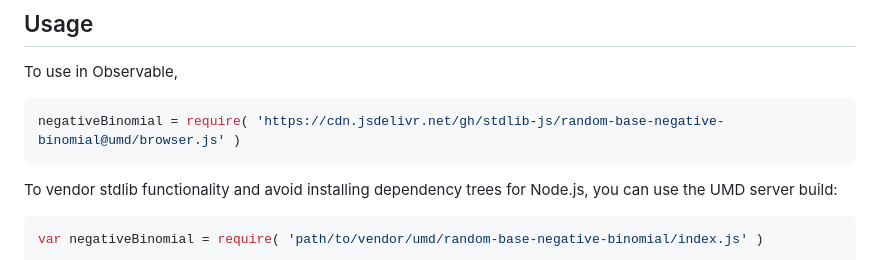
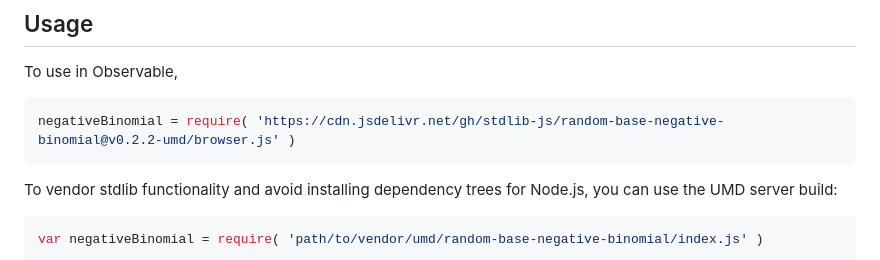
Before and after one commit to stdlib-js/random-base-negative-binomial, a Markdown page: README.md, the part around one of its changes. Rendered like a GitHub page.

Commit message:
Update README.md for UMD bundle v0.2.2

````diff
--- a/README.md
+++ b/README.md
@@ -44,7 +44,7 @@ limitations under the License.
 To use in Observable,
 
 ```javascript
-negativeBinomial = require( 'https://cdn.jsdelivr.net/gh/stdlib-js/random-base-negative-binomial@umd/browser.js' )
+negativeBinomial = require( 'https://cdn.jsdelivr.net/gh/stdlib-js/random-base-negative-binomial@v0.2.2-umd/browser.js' )
 ```
 
 To vendor stdlib functionality and avoid installing dependency trees for Node.js, you can use the UMD server build:
````
Also changed, not shown: other parts of README.md (+2 -2 lines).
